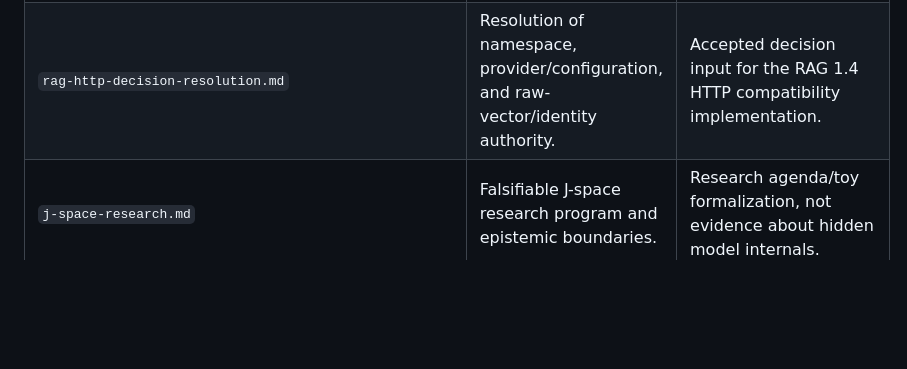
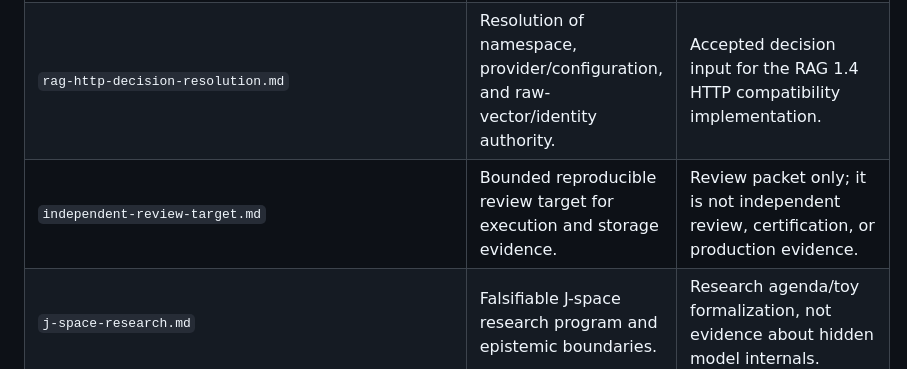
Before and after one commit to axiom-llc/axiom-research, a Markdown page: README.md, the part around the change. GitHub-like rendering; blank space fills up the shorter version.

Commit message:
Add reproducible review target

```diff
--- a/README.md
+++ b/README.md
@@ -17,6 +17,7 @@ implementation notes belong in their owning repositories.
 | `rag-crash-consistency-architecture.md`                | Single-owner RAG persistence, journaling, and recovery design.                      | Core process-crash design has been implemented in `axiom-rag`; host-power-loss guarantees remain explicitly out of scope.           |
 | `rag-http-compatibility-contract.md`                   | Caller/server compatibility analysis for HTTP-only RAG storage access.              | Defines the compatibility requirements that led to the versioned RAG HTTP surface.                                                  |
 | `rag-http-decision-resolution.md`                      | Resolution of namespace, provider/configuration, and raw-vector/identity authority. | Accepted decision input for the RAG 1.4 HTTP compatibility implementation.                                                          |
+| `independent-review-target.md`                          | Bounded reproducible review target for execution and storage evidence.             | Review packet only; it is not independent review, certification, or production evidence.                                           |
 | `j-space-research.md`                                  | Falsifiable J-space research program and epistemic boundaries.                      | Research agenda/toy formalization, not evidence about hidden model internals.                                                       |
 | `recursive-hyper-optimization.md`                      | Computability-grounded recursive self-optimization analysis.                        | Theory; ordinary APEX execution is not itself recursive hyper-optimization.                                                         |
 | `temporal-state-resolution.md`                         | Epistemic latency versus physical/dynamical time.                                   | Conceptual synthesis grounded in stated physical/computational constraints.                                                         |
```
Also changed, not shown: independent-review-target.md (added, +110 -0 lines).
